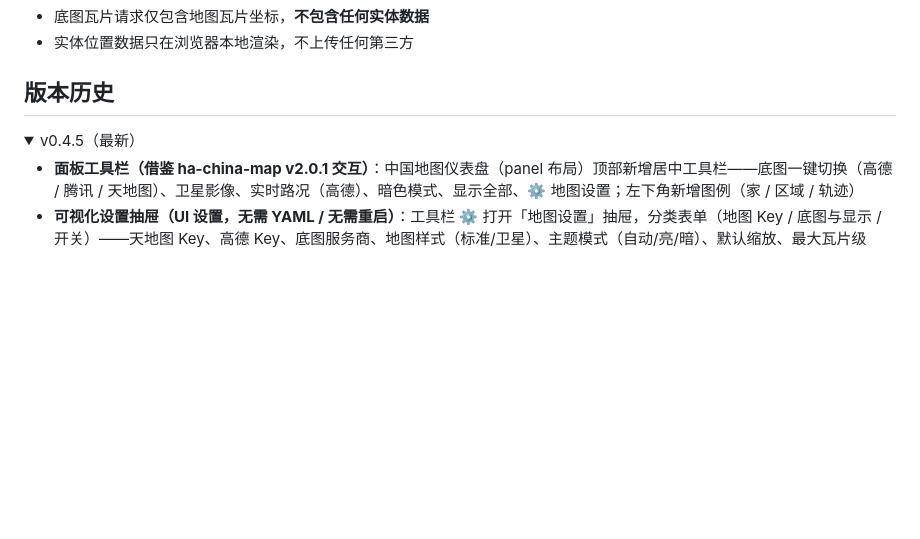
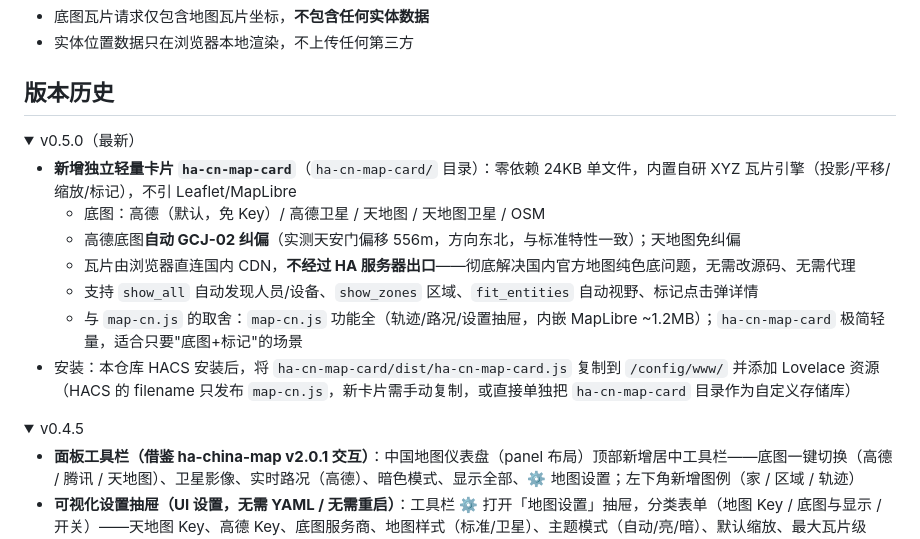
Before and after one commit to RockJesus/ha-map-cn, a Markdown page: README.md, the part around the change. GitHub-like rendering; folded sections open; blank space fills up the shorter version.

```diff
--- a/README.md
+++ b/README.md
@@ -144,8 +144,21 @@ lovelace:
 
 ## 版本历史
 
+<details open>
+<summary>v0.5.0（最新）</summary>
+
+- **新增独立轻量卡片 `ha-cn-map-card`**（`ha-cn-map-card/` 目录）：零依赖 24KB 单文件，内置自研 XYZ 瓦片引擎（投影/平移/缩放/标记），不引 Leaflet/MapLibre
+  - 底图：高德（默认，免 Key）/ 高德卫星 / 天地图 / 天地图卫星 / OSM
+  - 高德底图**自动 GCJ-02 纠偏**（实测天安门偏移 556m，方向东北，与标准特性一致）；天地图免纠偏
+  - 瓦片由浏览器直连国内 CDN，**不经过 HA 服务器出口**——彻底解决国内官方地图纯色底问题，无需改源码、无需代理
+  - 支持 `show_all` 自动发现人员/设备、`show_zones` 区域、`fit_entities` 自动视野、标记点击弹详情
+  - 与 `map-cn.js` 的取舍：`map-cn.js` 功能全（轨迹/路况/设置抽屉，内嵌 MapLibre ~1.2MB）；`ha-cn-map-card` 极简轻量，适合只要"底图+标记"的场景
+- 安装：本仓库 HACS 安装后，将 `ha-cn-map-card/dist/ha-cn-map-card.js` 复制到 `/config/www/` 并添加 Lovelace 资源（HACS 的 filename 只发布 `map-cn.js`，新卡片需手动复制，或直接单独把 `ha-cn-map-card` 目录作为自定义存储库）
+
+</details>
+
 <details>
-<summary>v0.4.5（最新）</summary>
+<summary>v0.4.5</summary>
 
 - **面板工具栏（借鉴 ha-china-map v2.0.1 交互）**：中国地图仪表盘（panel 布局）顶部新增居中工具栏——底图一键切换（高德 / 腾讯 / 天地图）、卫星影像、实时路况（高德）、暗色模式、显示全部、⚙️ 地图设置；左下角新增图例（家 / 区域 / 轨迹）
 - **可视化设置抽屉（UI 设置，无需 YAML / 无需重启）**：工具栏 ⚙️ 打开「地图设置」抽屉，分类表单（地图 Key / 底图与显示 / 开关）——天地图 Key、高德 Key、底图服务商、地图样式（标准/卫星）、主题模式（自动/亮/暗）、默认缩放、最大瓦片级别、轨迹历史时长、家标签、轨迹颜色、实时路况、区域圈层、地图注记；保存即应用并本地持久化（localStorage），与卡片编辑器（Lovelace 可视化配置）双通道
```
Also changed, not shown: ha-cn-map-card/README.md (added, +144 -0 lines), ha-cn-map-card/preview.png (added), 4 other files.
